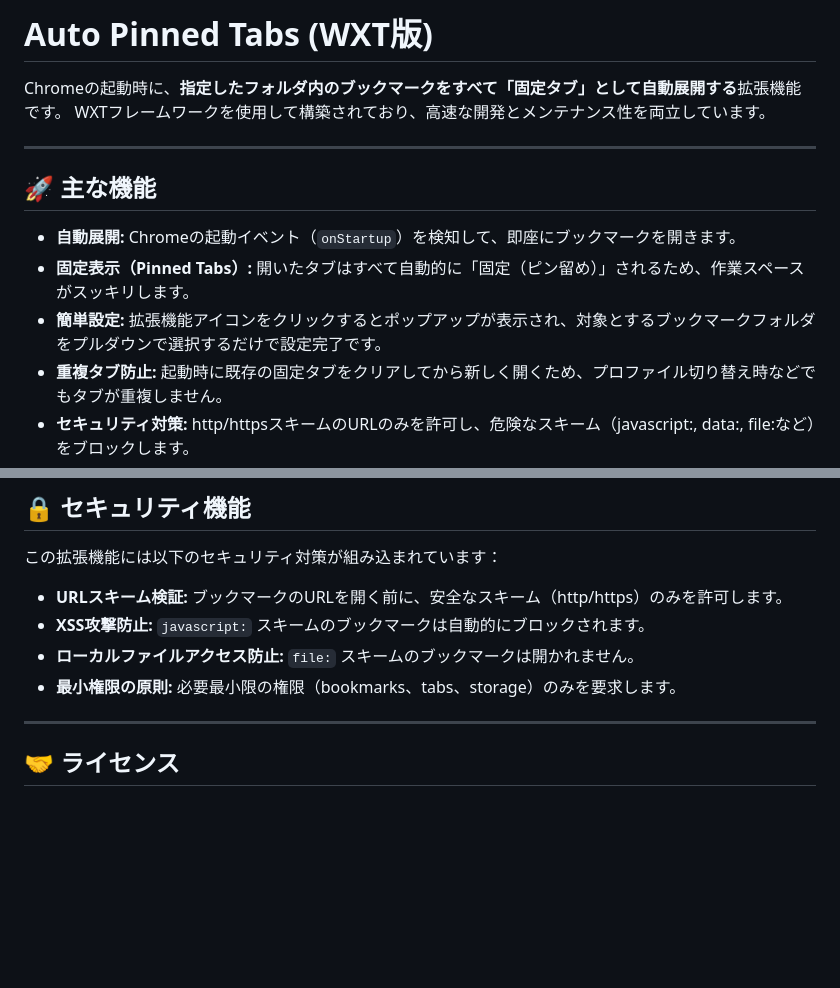
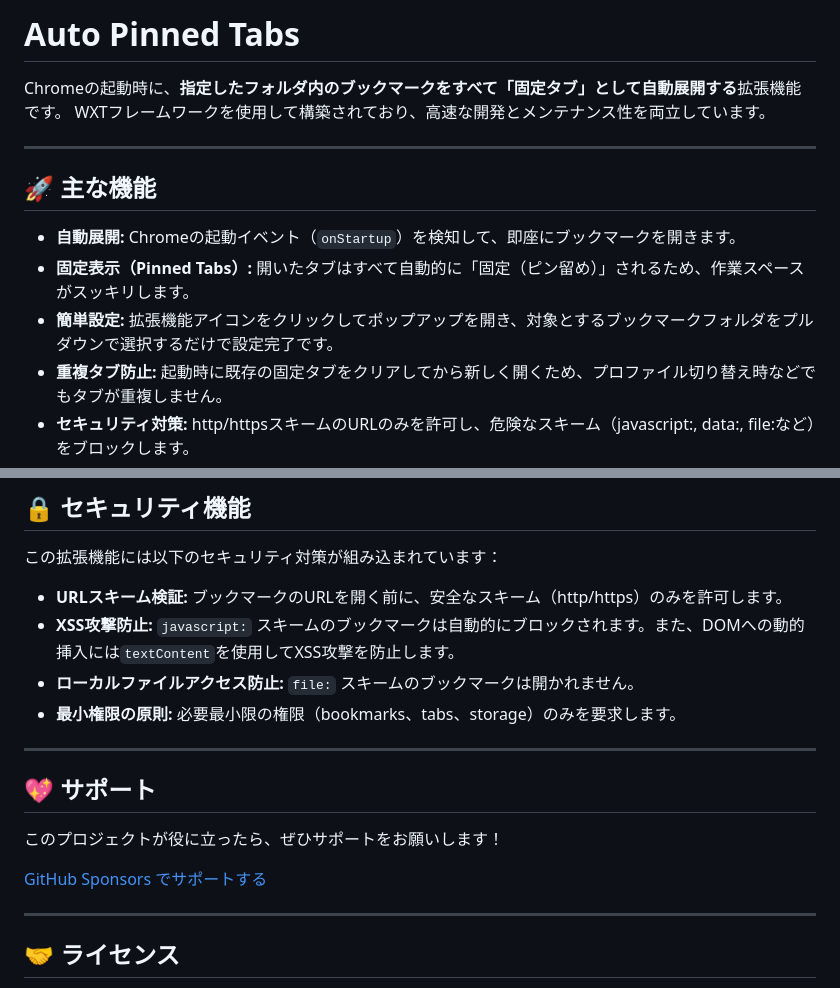
Before and after one commit to ishidad2/auto-pinned-tabs, a Markdown page: README.md, 2 parts joined by grey strips. GitHub-like rendering; blank space fills up the shorter version.

```diff
--- a/README.md
+++ b/README.md
@@ -1,4 +1,4 @@
-# Auto Pinned Tabs (WXT版)
+# Auto Pinned Tabs
 
 Chromeの起動時に、**指定したフォルダ内のブックマークをすべて「固定タブ」として自動展開する**拡張機能です。
 WXTフレームワークを使用して構築されており、高速な開発とメンテナンス性を両立しています。
@@ -9,7 +9,7 @@ WXTフレームワークを使用して構築されており、高速な開発
 
 - **自動展開:** Chromeの起動イベント（`onStartup`）を検知して、即座にブックマークを開きます。
 - **固定表示（Pinned Tabs）:** 開いたタブはすべて自動的に「固定（ピン留め）」されるため、作業スペースがスッキリします。
-- **簡単設定:** 拡張機能アイコンをクリックするとポップアップが表示され、対象とするブックマークフォルダをプルダウンで選択するだけで設定完了です。
+- **簡単設定:** 拡張機能アイコンをクリックしてポップアップを開き、対象とするブックマークフォルダをプルダウンで選択するだけで設定完了です。
 - **重複タブ防止:** 起動時に既存の固定タブをクリアしてから新しく開くため、プロファイル切り替え時などでもタブが重複しません。
 - **セキュリティ対策:** http/httpsスキームのURLのみを許可し、危険なスキーム（javascript:, data:, file:など）をブロックします。
 - **ルートフォルダ除外:** ブックマークのルートフォルダは選択肢から除外され、実際のフォルダのみが表示されます。
@@ -99,9 +110,17 @@ Bash
 この拡張機能には以下のセキュリティ対策が組み込まれています：
 
 - **URLスキーム検証:** ブックマークのURLを開く前に、安全なスキーム（http/https）のみを許可します。
-- **XSS攻撃防止:** `javascript:` スキームのブックマークは自動的にブロックされます。
+- **XSS攻撃防止:** `javascript:` スキームのブックマークは自動的にブロックされます。また、DOMへの動的挿入には`textContent`を使用してXSS攻撃を防止します。
 - **ローカルファイルアクセス防止:** `file:` スキームのブックマークは開かれません。
 - **最小権限の原則:** 必要最小限の権限（bookmarks、tabs、storage）のみを要求します。
+
+---
+
+## 💖 サポート
+
+このプロジェクトが役に立ったら、ぜひサポートをお願いします！
+
+[GitHub Sponsors でサポートする](https://github.com/sponsors/ishidad2)
 
 ---
 
```
Also changed, not shown: other parts of README.md (+28 -17 lines).
